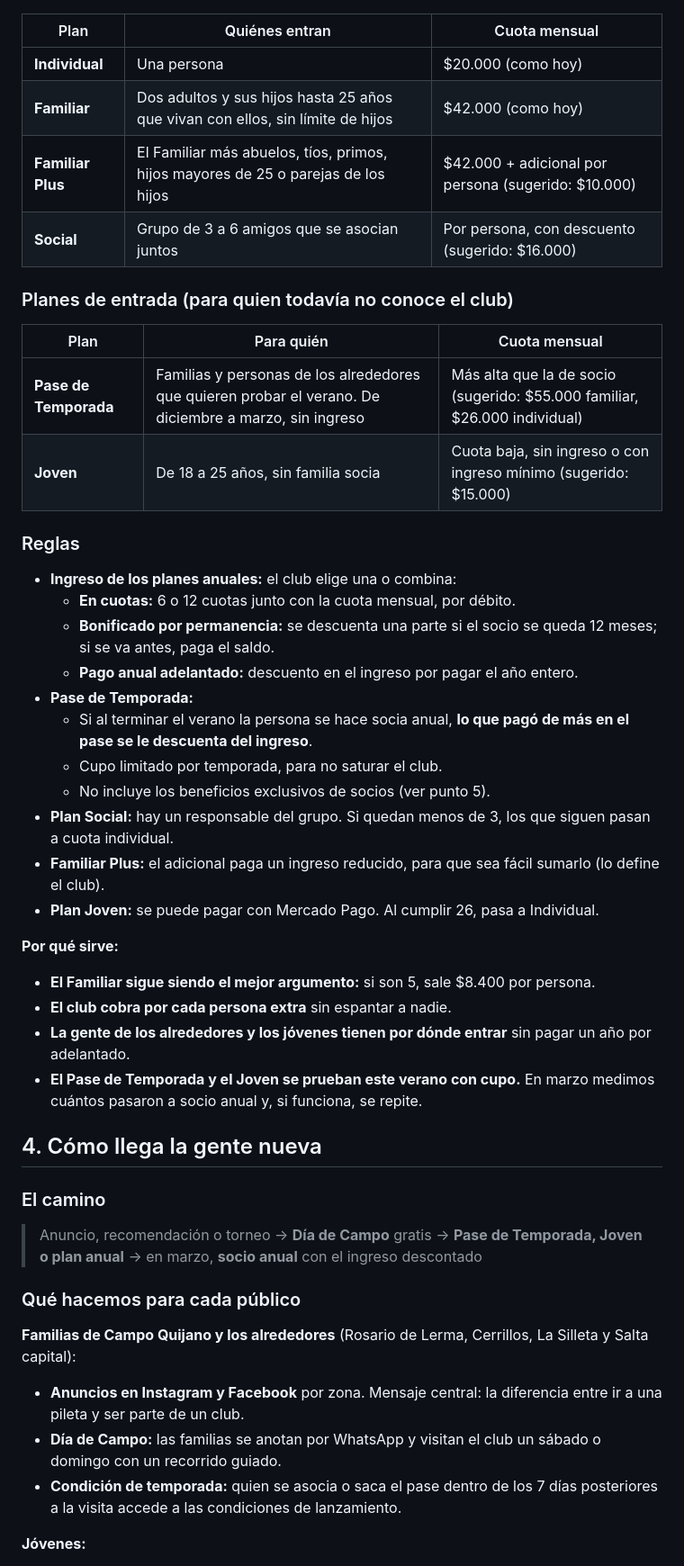
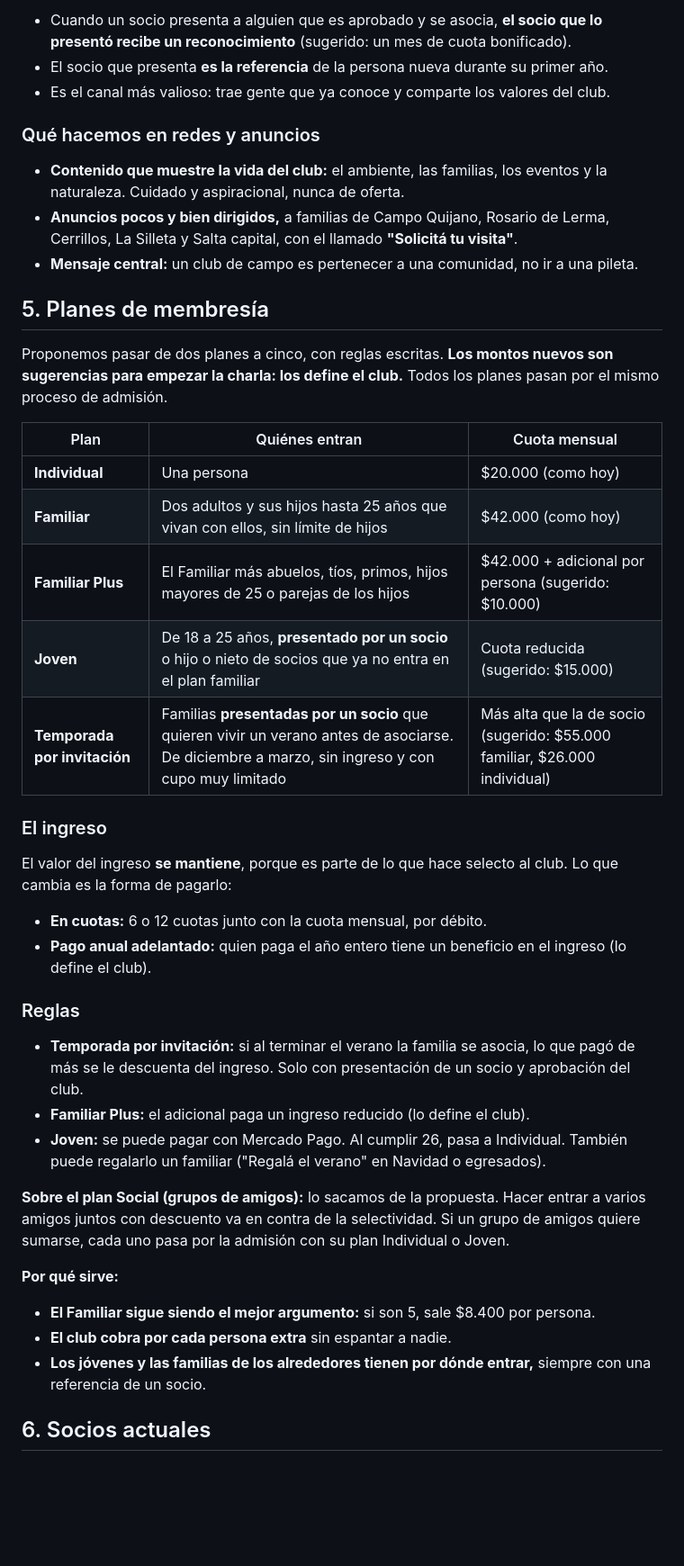
Before and after one commit to JulioE-Briones/LETUDE, a Markdown page: propuestas/plan-club-de-campo-quijano.md, the part around one of its changes. Shown at 90% size. GitHub-like rendering; blank space fills up the shorter version.

Commit message:
Club: plan v4 con enfoque de admisión selectiva
Co-Authored-By: Claude Opus 5.5 <noreply@anthropic.com>
Claude-Session: https://claude.ai/code/session_01NQ46XWbLrZtnaoioJPHJtX

```diff
--- a/propuestas/plan-club-de-campo-quijano.md
+++ b/propuestas/plan-club-de-campo-quijano.md
@@ -45,52 +76,45 @@ Proponemos pasar de dos planes a seis, con reglas escritas. **Los montos nuevos
+- Cuando un socio presenta a alguien que es aprobado y se asocia, **el socio que lo presentó recibe un reconocimiento** (sugerido: un mes de cuota bonificado).
+- El socio que presenta **es la referencia** de la persona nueva durante su primer año.
+- Es el canal más valioso: trae gente que ya conoce y comparte los valores del club.
+
+### Qué hacemos en redes y anuncios
+
+- **Contenido que muestre la vida del club:** el ambiente, las familias, los eventos y la naturaleza. Cuidado y aspiracional, nunca de oferta.
+- **Anuncios pocos y bien dirigidos,** a familias de Campo Quijano, Rosario de Lerma, Cerrillos, La Silleta y Salta capital, con el llamado **"Solicitá tu visita"**.
+- **Mensaje central:** un club de campo es pertenecer a una comunidad, no ir a una pileta.
+
+## 5. Planes de membresía
+
+Proponemos pasar de dos planes a cinco, con reglas escritas. **Los montos nuevos son sugerencias para empezar la charla: los define el club.** Todos los planes pasan por el mismo proceso de admisión.
 
 | Plan | Quiénes entran | Cuota mensual |
 |---|---|---|
 | **Individual** | Una persona | $20.000 (como hoy) |
 | **Familiar** | Dos adultos y sus hijos hasta 25 años que vivan con ellos, sin límite de hijos | $42.000 (como hoy) |
 | **Familiar Plus** | El Familiar más abuelos, tíos, primos, hijos mayores de 25 o parejas de los hijos | $42.000 + adicional por persona (sugerido: $10.000) |
-| **Social** | Grupo de 3 a 6 amigos que se asocian juntos | Por persona, con descuento (sugerido: $16.000) |
+| **Joven** | De 18 a 25 años, **presentado por un socio** o hijo o nieto de socios que ya no entra en el plan familiar | Cuota reducida (sugerido: $15.000) |
+| **Temporada por invitación** | Familias **presentadas por un socio** que quieren vivir un verano antes de asociarse. De diciembre a marzo, sin ingreso y con cupo muy limitado | Más alta que la de socio (sugerido: $55.000 familiar, $26.000 individual) |
 
-### Planes de entrada (para quien todavía no conoce el club)
+### El ingreso
 
-| Plan | Para quién | Cuota mensual |
-|---|---|---|
-| **Pase de Temporada** | Familias y personas de los alrededores que quieren probar el verano. De diciembre a marzo, sin ingreso | Más alta que la de socio (sugerido: $55.000 familiar, $26.000 individual) |
-| **Joven** | De 18 a 25 años, sin familia socia | Cuota baja, sin ingreso o con ingreso mínimo (sugerido: $15.000) |
+El valor del ingreso **se mantiene**, porque es parte de lo que hace selecto al club. Lo que cambia es la forma de pagarlo:
+
+- **En cuotas:** 6 o 12 cuotas junto con la cuota mensual, por débito.
+- **Pago anual adelantado:** quien paga el año entero tiene un beneficio en el ingreso (lo define el club).
 
 ### Reglas
 
-- **Ingreso de los planes anuales:** el club elige una o combina:
-  - **En cuotas:** 6 o 12 cuotas junto con la cuota mensual, por débito.
-  - **Bonificado por permanencia:** se descuenta una parte si el socio se queda 12 meses; si se va antes, paga el saldo.
-  - **Pago anual adelantado:** descuento en el ingreso por pagar el año entero.
-- **Pase de Temporada:**
-  - Si al terminar el verano la persona se hace socia anual, **lo que pagó de más en el pase se le descuenta del ingreso**.
-  - Cupo limitado por temporada, para no saturar el club.
-  - No incluye los beneficios exclusivos de socios (ver punto 5).
-- **Plan Social:** hay un responsable del grupo. Si quedan menos de 3, los que siguen pasan a cuota individual.
-- **Familiar Plus:** el adicional paga un ingreso reducido, para que sea fácil sumarlo (lo define el club).
-- **Plan Joven:** se puede pagar con Mercado Pago. Al cumplir 26, pasa a Individual.
+- **Temporada por invitación:** si al terminar el verano la familia se asocia, lo que pagó de más se le descuenta del ingreso. Solo con presentación de un socio y aprobación del club.
+- **Familiar Plus:** el adicional paga un ingreso reducido (lo define el club).
+- **Joven:** se puede pagar con Mercado Pago. Al cumplir 26, pasa a Individual. También puede regalarlo un familiar ("Regalá el verano" en Navidad o egresados).
+
+**Sobre el plan Social (grupos de amigos):** lo sacamos de la propuesta. Hacer entrar a varios amigos juntos con descuento va en contra de la selectividad. Si un grupo de amigos quiere sumarse, cada uno pasa por la admisión con su plan Individual o Joven.
 
 **Por qué sirve:**
 
 - **El Familiar sigue siendo el mejor argumento:** si son 5, sale $8.400 por persona.
 - **El club cobra por cada persona extra** sin espantar a nadie.
-- **La gente de los alrededores y los jóvenes tienen por dónde entrar** sin pagar un año por adelantado.
-- **El Pase de Temporada y el Joven se prueban este verano con cupo.** En marzo medimos cuántos pasaron a socio anual y, si funciona, se repite.
+- **Los jóvenes y las familias de los alrededores tienen por dónde entrar,** siempre con una referencia de un socio.
 
-## 4. Cómo llega la gente nueva
+## 6. Socios actuales
 
-### El camino
-
-> Anuncio, recomendación o torneo → **Día de Campo** gratis → **Pase de Temporada, Joven o plan anual** → en marzo, **socio anual** con el ingreso descontado
-
-### Qué hacemos para cada público
-
-**Familias de Campo Quijano y los alrededores** (Rosario de Lerma, Cerrillos, La Silleta y Salta capital):
-
-- **Anuncios en Instagram y Facebook** por zona. Mensaje central: la diferencia entre ir a una pileta y ser parte de un club.
-- **Día de Campo:** las familias se anotan por WhatsApp y visitan el club un sábado o domingo con un recorrido guiado.
-- **Condición de temporada:** quien se asocia o saca el pase dentro de los 7 días posteriores a la visita accede a las condiciones de lanzamiento.
-
-**Jóvenes:**
-
```
Also changed, not shown: other parts of propuestas/plan-club-de-campo-quijano.md (+87 -69 lines).
